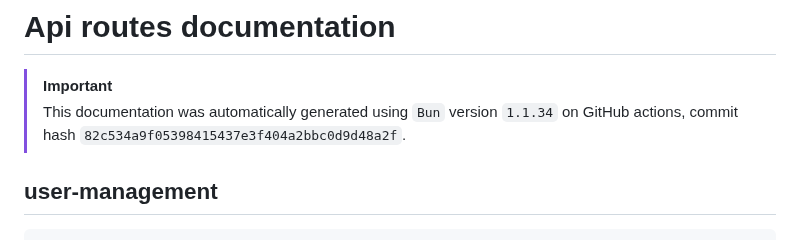
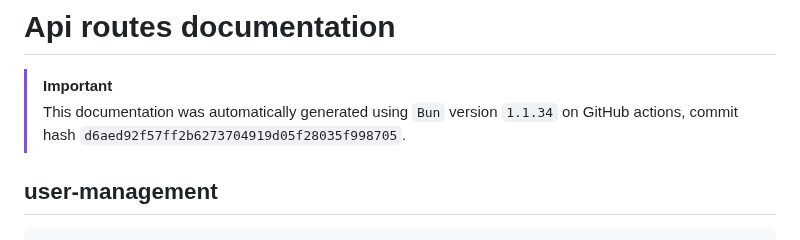
Before and after one commit to ppetschen/B-DEV-500-BAR-5-1-area-2024, a Markdown page: server/docs/api-routes.md, the part around the change. Rendered like a GitHub page.

Commit message:
add: auto-generated docs from GitHub Actions

```diff
--- a/server/docs/api-routes.md
+++ b/server/docs/api-routes.md
@@ -3,7 +3,7 @@
 
 > [!IMPORTANT]
 > This documentation was automatically generated using `Bun` version `1.1.34` on
-> GitHub actions, commit hash `82c534a9f05398415437e3f404a2bbc0d9d48a2f`.
+> GitHub actions, commit hash `d6aed92f57ff2b6273704919d05f28035f998705`.
 
 ## user-management
 
```
